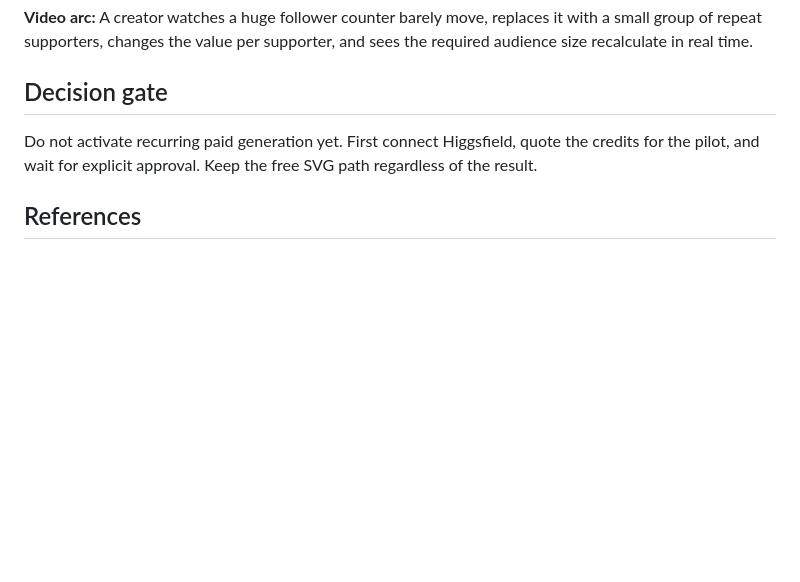
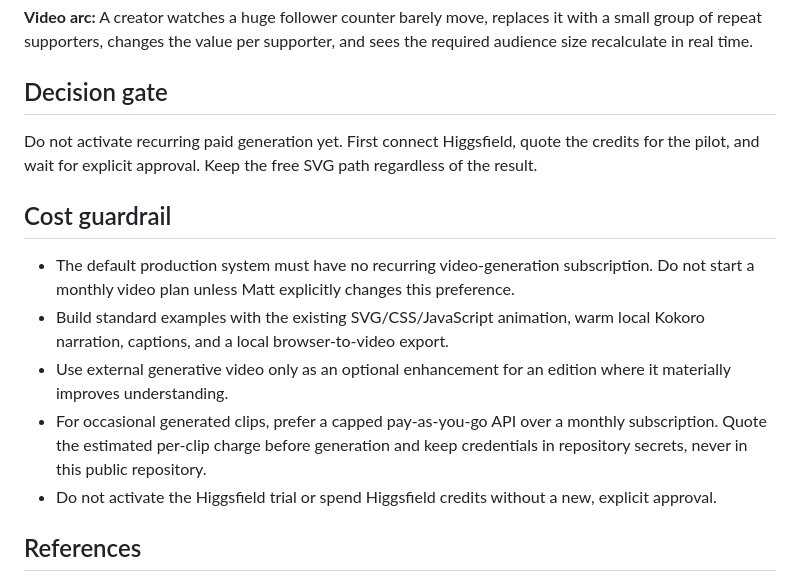
Before and after one commit to Zooper1111/daily-insight, a Markdown page: FORMAT_ROADMAP.md, the part around the change. Drawn GitHub-style; blank space fills up the shorter version.

Commit message:
Prefer subscription-free video production

```diff
--- a/FORMAT_ROADMAP.md
+++ b/FORMAT_ROADMAP.md
@@ -120,6 +120,21 @@ Do not activate recurring paid generation yet. First connect Higgsfield, quote
 the credits for the pilot, and wait for explicit approval. Keep the free SVG
 path regardless of the result.
 
+## Cost guardrail
+
+- The default production system must have no recurring video-generation
+  subscription. Do not start a monthly video plan unless Matt explicitly changes
+  this preference.
+- Build standard examples with the existing SVG/CSS/JavaScript animation,
+  warm local Kokoro narration, captions, and a local browser-to-video export.
+- Use external generative video only as an optional enhancement for an edition
+  where it materially improves understanding.
+- For occasional generated clips, prefer a capped pay-as-you-go API over a
+  monthly subscription. Quote the estimated per-clip charge before generation
+  and keep credentials in repository secrets, never in this public repository.
+- Do not activate the Higgsfield trial or spend Higgsfield credits without a new,
+  explicit approval.
+
 ## References
 
 - Kevin Kelly, [1,000 True Fans](https://kk.org/thetechnium/1000-true-fans/)
```
